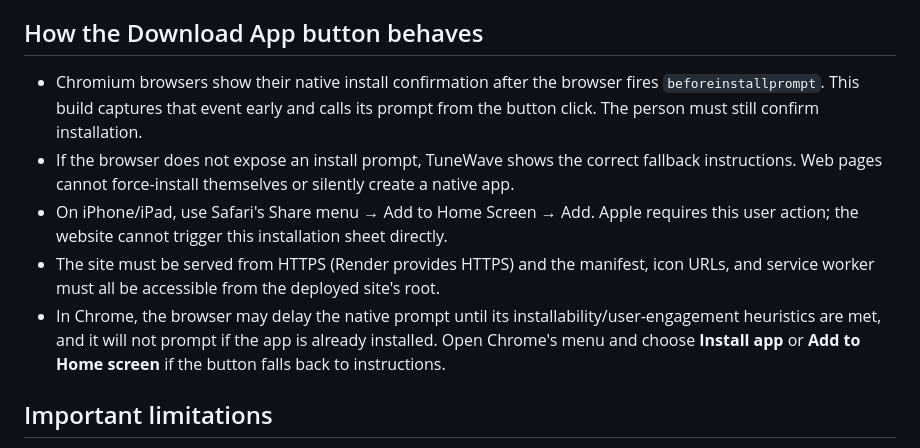
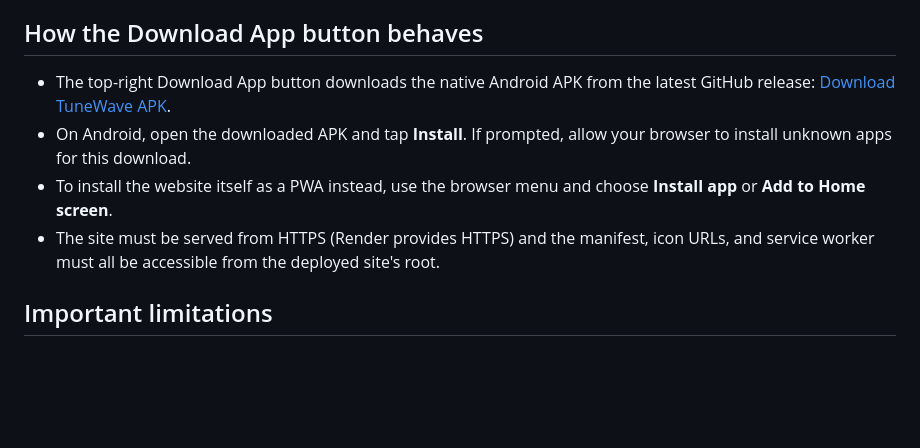
Before and after one commit to kapatelkirtan/tunewave-gtu-rwpd, a Markdown page: README.md, the part around the change. Rendered like a GitHub page; blank space fills up the shorter version.

Commit message:
Document Android APK download button

```diff
--- a/README.md
+++ b/README.md
@@ -22,11 +22,10 @@ Pasted YouTube / YouTube Music links continue to use YouTube's official embedded
 
 ## How the Download App button behaves
 
-- Chromium browsers show their native install confirmation after the browser fires `beforeinstallprompt`. This build captures that event early and calls its prompt from the button click. The person must still confirm installation.
-- If the browser does not expose an install prompt, TuneWave shows the correct fallback instructions. Web pages cannot force-install themselves or silently create a native app.
-- On iPhone/iPad, use Safari's Share menu → Add to Home Screen → Add. Apple requires this user action; the website cannot trigger this installation sheet directly.
+- The top-right Download App button downloads the native Android APK from the latest GitHub release: [Download TuneWave APK](https://github.com/kapatelkirtan/tunewave-gtu-rwpd/releases/latest/download/app-debug.apk).
+- On Android, open the downloaded APK and tap **Install**. If prompted, allow your browser to install unknown apps for this download.
+- To install the website itself as a PWA instead, use the browser menu and choose **Install app** or **Add to Home screen**.
 - The site must be served from HTTPS (Render provides HTTPS) and the manifest, icon URLs, and service worker must all be accessible from the deployed site's root.
-- In Chrome, the browser may delay the native prompt until its installability/user-engagement heuristics are met, and it will not prompt if the app is already installed. Open Chrome's menu and choose **Install app** or **Add to Home screen** if the button falls back to instructions.
 
 ## Important limitations
 
```
